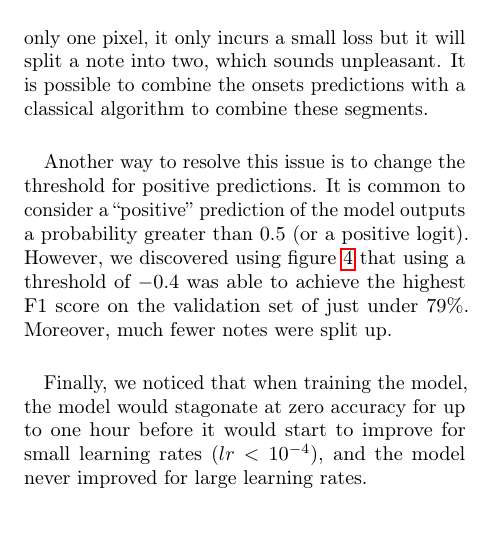
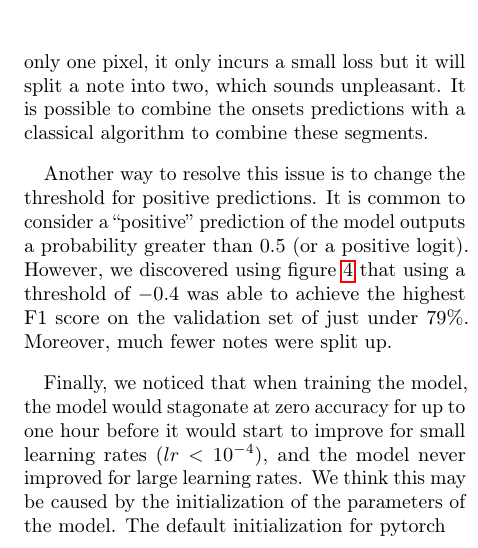
Before and after one commit to jonah-chen/midi-shark, a LaTeX document (report/report.tex): part of one column of page 4 of 5, cut so that both start at the same text. Compiled offline with pdfLaTeX.

Commit message:
added some more writing to discussion

```diff
--- a/report/report.tex
+++ b/report/report.tex
@@ -169,7 +169,7 @@ Another way to resolve this issue is to change the threshold for positive predic
   \label{fig:threshold}
 \end{figure}
 
-Finally, we noticed that when training the model, the model would stagonate at zero accuracy for up to one hour before it would start to improve for small learning rates (\(lr<10^{-4}\)), and the model never improved for large learning rates.
+Finally, we noticed that when training the model, the model would stagonate at zero accuracy for up to one hour before it would start to improve for small learning rates (\(lr<10^{-4}\)), and the model never improved for large learning rates. We think this may be caused by the initialization of the parameters of the model. The default initialization for pytorch
 
 \begin{figure}
   \centering
```
